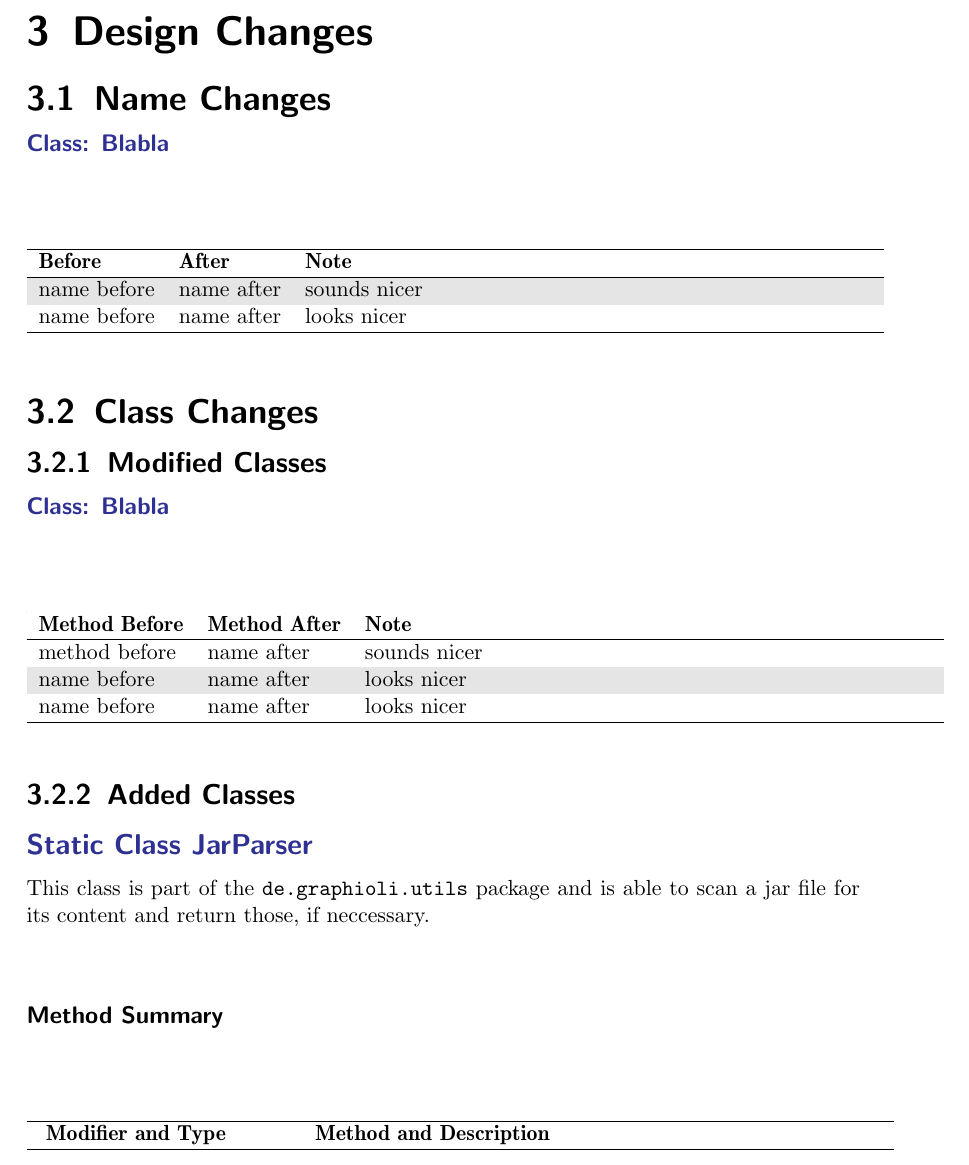
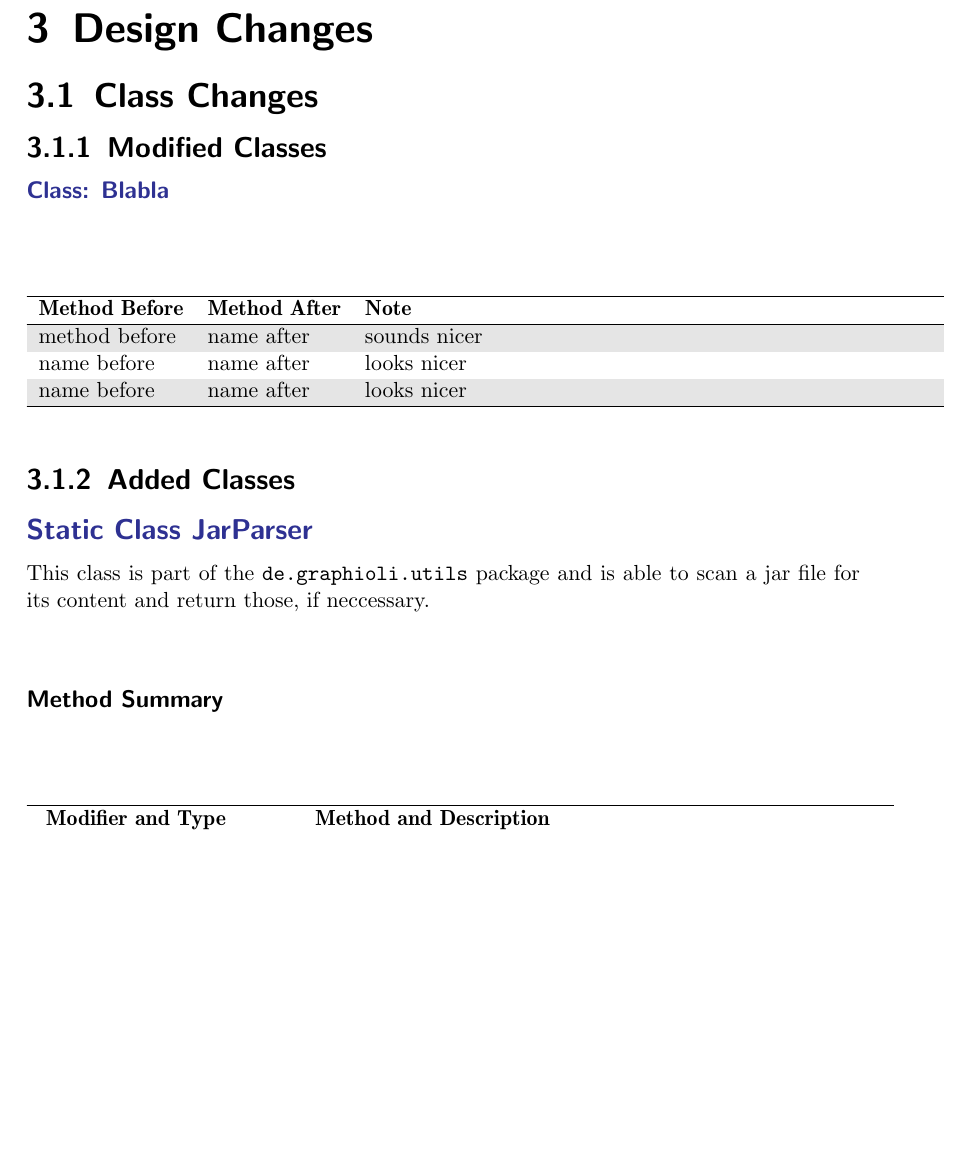
Before and after one commit to EmDee/Graphioli, a LaTeX document (implementation/document/implementation.tex, which reads implementation/document/changes.tex, implementation/document/nameChanges.tex): part of page 8 of 10 before the commit and part of page 8 of 9 after it, cut so that both start at the same text, the shorter picture padded with empty space. Compiled offline with pdfLaTeX.

Commit message:
remove nameChanges
name changes is included in class changes

```diff
--- a/implementation/document/changes.tex
+++ b/implementation/document/changes.tex
@@ -1,4 +1,3 @@
 \section{Design Changes}
-\input{nameChanges}
 \input{classChanges}
 \input{functionalityChanges}
--- a/implementation/document/nameChanges.tex
+++ /dev/null
@@ -1,9 +0,0 @@
-\subsection{Name Changes}
-\paragraph*{\textcolor{Blue}{Class: Blabla}}
-\paragraph*{}
-\begin{longtable}{llp{10cm}}
-	\hline\rowcolor{white}\textbf{Before} & \textbf{After} & \textbf{Note} \\ \hline
-	name before & name after & sounds nicer \\
-	name before & name after & looks nicer \\
-	\hline
-\end{longtable}
```
